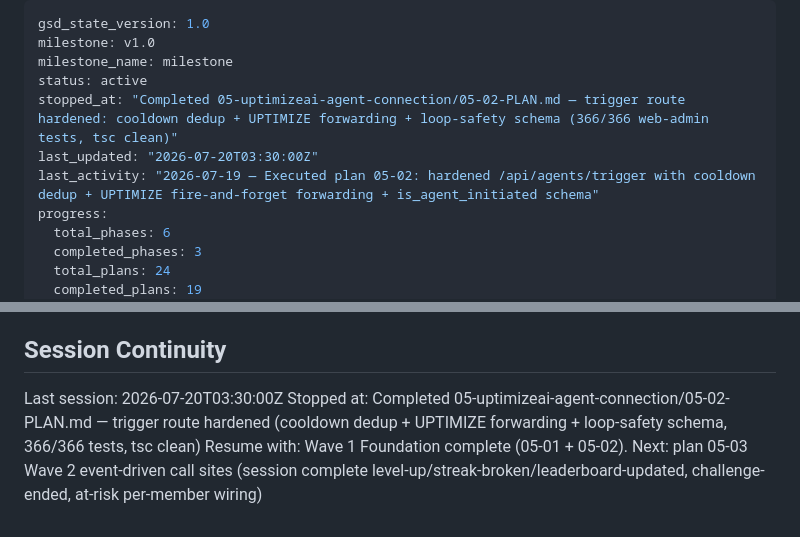
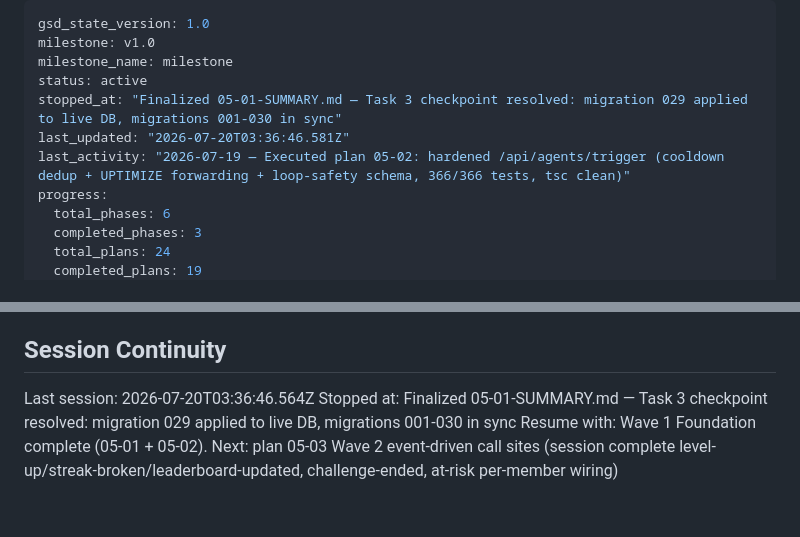
Before and after one commit to PJose15/Smart-Gym-, a Markdown page: .planning/STATE.md, 2 parts joined by grey strips. GitHub-like rendering.

Commit message:
docs(05-01): finalize plan — Task 3 checkpoint resolved, migration 029 applied to live DB
- SUMMARY.md updated: Task 3 resolved; migration 029 applied via supabase db push
- Migration 030 (service_role grants, commit b266b3c) applied alongside in same push batch
- Migrations 001-030 now in sync local<->remote
- ROADMAP.md: 05-01-PLAN.md marked complete
- STATE.md: session record updated, status active

Co-Authored-By: Claude Fable 5 <noreply@anthropic.com>

```diff
--- a/.planning/STATE.md
+++ b/.planning/STATE.md
@@ -3,9 +3,9 @@ gsd_state_version: 1.0
 milestone: v1.0
 milestone_name: milestone
 status: active
-stopped_at: "Completed 05-uptimizeai-agent-connection/05-02-PLAN.md — trigger route hardened: cooldown dedup + UPTIMIZE forwarding + loop-safety schema (366/366 web-admin tests, tsc clean)"
-last_updated: "2026-07-20T03:30:00Z"
-last_activity: "2026-07-19 — Executed plan 05-02: hardened /api/agents/trigger with cooldown dedup + UPTIMIZE fire-and-forget forwarding + is_agent_initiated schema"
+stopped_at: "Finalized 05-01-SUMMARY.md — Task 3 checkpoint resolved: migration 029 applied to live DB, migrations 001-030 in sync"
+last_updated: "2026-07-20T03:36:46.581Z"
+last_activity: "2026-07-19 — Executed plan 05-02: hardened /api/agents/trigger (cooldown dedup + UPTIMIZE forwarding + loop-safety schema, 366/366 tests, tsc clean)"
 progress:
   total_phases: 6
   completed_phases: 3
@@ -108,6 +108,6 @@ Next action: Plan 05-03 — Wave 2 event-driven call sites (session complete, ch
 
 ## Session Continuity
 
-Last session: 2026-07-20T03:30:00Z
-Stopped at: Completed 05-uptimizeai-agent-connection/05-02-PLAN.md — trigger route hardened (cooldown dedup + UPTIMIZE forwarding + loop-safety schema, 366/366 tests, tsc clean)
+Last session: 2026-07-20T03:36:46.564Z
+Stopped at: Finalized 05-01-SUMMARY.md — Task 3 checkpoint resolved: migration 029 applied to live DB, migrations 001-030 in sync
 Resume with: Wave 1 Foundation complete (05-01 + 05-02). Next: plan 05-03 Wave 2 event-driven call sites (session complete level-up/streak-broken/leaderboard-updated, challenge-ended, at-risk per-member wiring)
```
Also changed, not shown: .planning/ROADMAP.md (+1 -1 lines), 1 other file.
